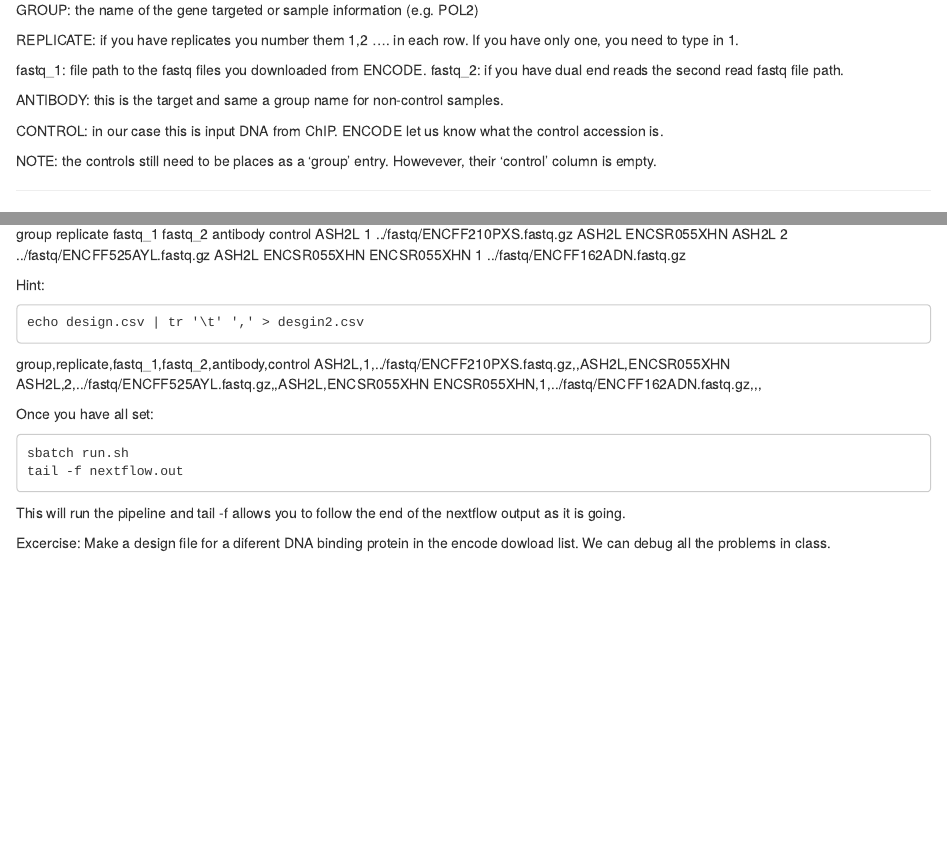
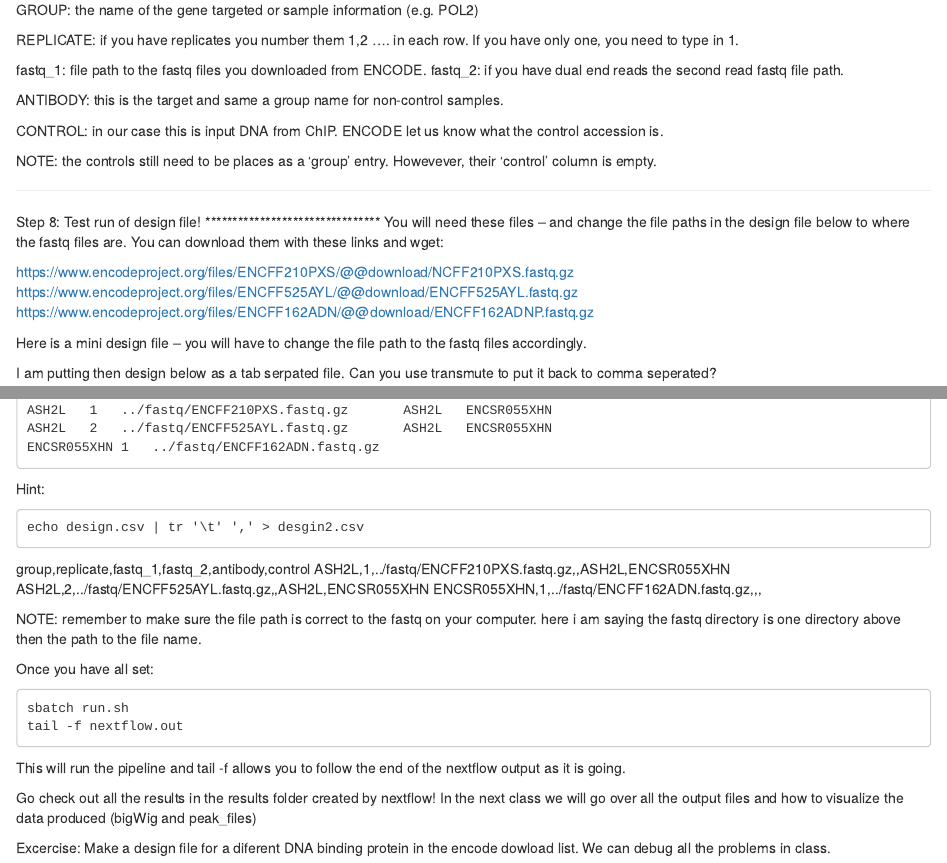
Before and after one commit to boulderrinnlab/CLASS_2021, an R Markdown document (0X_git_nextflow_flowing.Rmd): the page in a window 1100 px wide, from 7280 px down, and a second part further down, joined at a grey line. Rendered offline with R 4.5, knitr and Pandoc, with nearby package versions.

Commit message:
closer to test run

```diff
--- a/0X_git_nextflow_flowing.Rmd
+++ b/0X_git_nextflow_flowing.Rmd
@@ -509,6 +509,13 @@ NOTE: the controls still need to be places as a 'group' entry. Howevever, their
 ********************************
 Step 8: Test run of design file!
 ********************************
+You will need these files -- and change the file paths in the design file below
+to where the fastq files are. You can download them with these links and wget:
+
+https://www.encodeproject.org/files/ENCFF210PXS/@@download/NCFF210PXS.fastq.gz
+https://www.encodeproject.org/files/ENCFF525AYL/@@download/ENCFF525AYL.fastq.gz
+https://www.encodeproject.org/files/ENCFF162ADN/@@download/ENCFF162ADNP.fastq.gz
+
 
 
 Here is a mini design file -- you will have to change the file path to the fastq
@@ -535,6 +544,9 @@ ASH2L,1,../fastq/ENCFF210PXS.fastq.gz,,ASH2L,ENCSR055XHN
 ASH2L,2,../fastq/ENCFF525AYL.fastq.gz,,ASH2L,ENCSR055XHN
 ENCSR055XHN,1,../fastq/ENCFF162ADN.fastq.gz,,,
 
+NOTE: remember to make sure the file path is correct to the fastq on your computer.
+here i am saying the fastq directory is one directory above then the path to the
+file name.
 
 Once you have all set:
 
@@ -546,5 +558,9 @@ tail -f nextflow.out
 This will run the pipeline and tail -f allows you to follow the end of the nextflow
 output as it is going.
 
+Go check out all the results in the results folder created by nextflow! In the
+next class we will go over all the output files and how to visualize the data
+produced (bigWig and peak_files)
+
 Excercise: Make a design file for a diferent DNA binding protein in the encode
 dowload list. We can debug all the problems in class.
```
Also changed, not shown: 0X_git_nextflow_flowing.Rmd (6 more changed lines).
